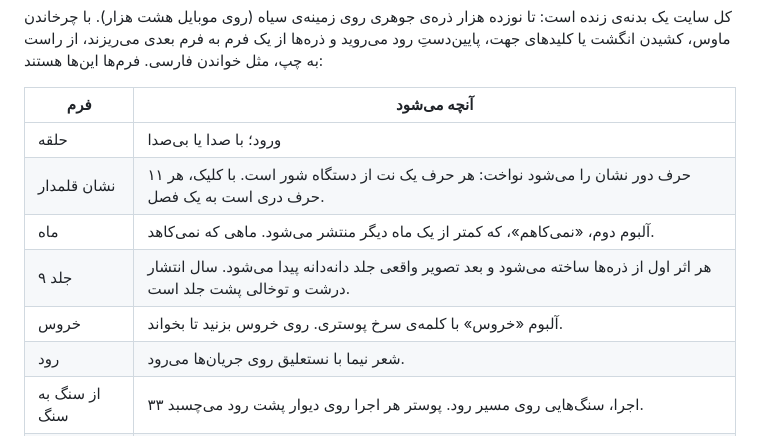
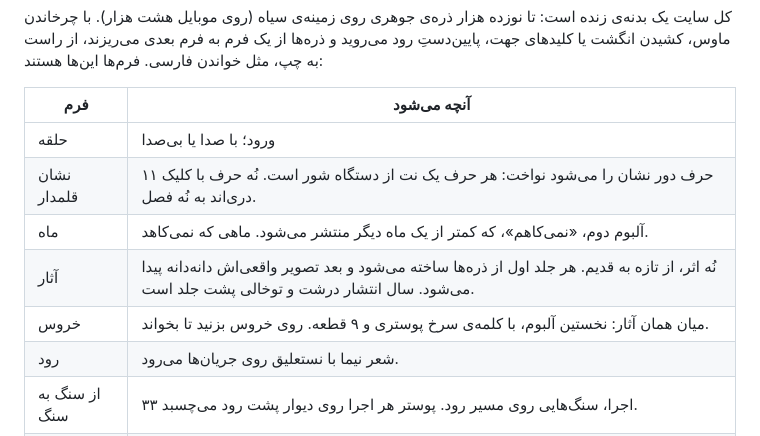
Before and after one commit to bahramgg/Makhoola, a Markdown page: README.md, the part around the change. Drawn GitHub-style.

Commit message:
Correct the README description of the emblem doors and the works
Nine of the eleven glyphs open a chapter, and the rooster sits among the nine works.

Co-Authored-By: Claude Opus 5.5 <noreply@anthropic.com>
Claude-Session: https://claude.ai/code/session_01Ua1GNawWTG7a6SkRJPruvU

```diff
--- a/README.md
+++ b/README.md
@@ -13,10 +13,10 @@
 | فرم | آنچه می‌شود |
 |---|---|
 | حلقه | ورود؛ با صدا یا بی‌صدا |
-| نشان قلمدار | ۱۱ حرف دور نشان را می‌شود نواخت: هر حرف یک نت از دستگاه شور است. با کلیک، هر حرف دری است به یک فصل. |
+| نشان قلمدار | ۱۱ حرف دور نشان را می‌شود نواخت: هر حرف یک نت از دستگاه شور است. نُه حرف با کلیک دری‌اند به نُه فصل. |
 | ماه | آلبوم دوم، «نمی‌کاهم»، که کمتر از یک ماه دیگر منتشر می‌شود. ماهی که نمی‌کاهد. |
-| ۹ جلد | هر اثر اول از ذره‌ها ساخته می‌شود و بعد تصویر واقعی جلد دانه‌دانه پیدا می‌شود. سال انتشار درشت و توخالی پشت جلد است. |
-| خروس | آلبوم «خروس» با کلمه‌ی سرخ پوستری. روی خروس بزنید تا بخواند. |
+| آثار | نُه اثر، از تازه به قدیم. هر جلد اول از ذره‌ها ساخته می‌شود و بعد تصویر واقعی‌اش دانه‌دانه پیدا می‌شود. سال انتشار درشت و توخالی پشت جلد است. |
+| خروس | میان همان آثار: نخستین آلبوم، با کلمه‌ی سرخ پوستری و ۹ قطعه. روی خروس بزنید تا بخواند. |
 | رود | شعر نیما با نستعلیق روی جریان‌ها می‌رود. |
 | از سنگ به سنگ | ۳۳ اجرا، سنگ‌هایی روی مسیر رود. پوستر هر اجرا روی دیوار پشت رود می‌چسبد. |
 | چهره‌ها | چهار عضو گروه، از نقطه. |
```
